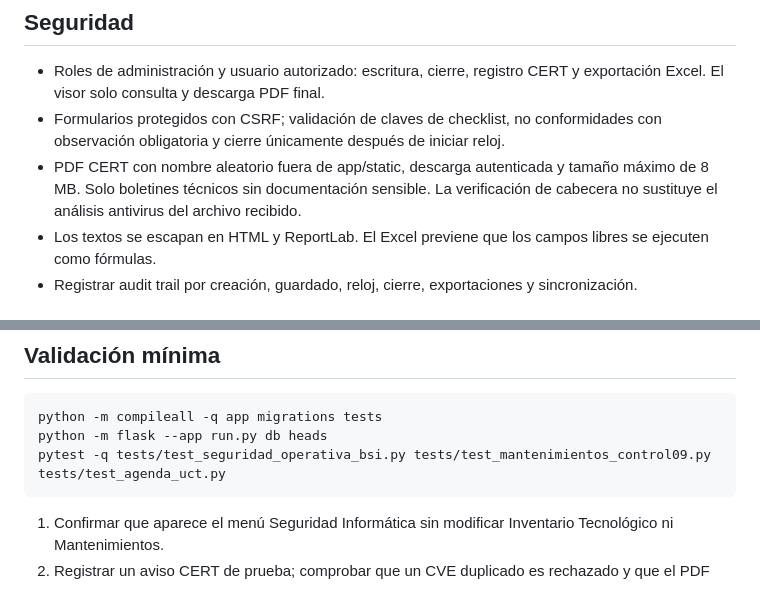
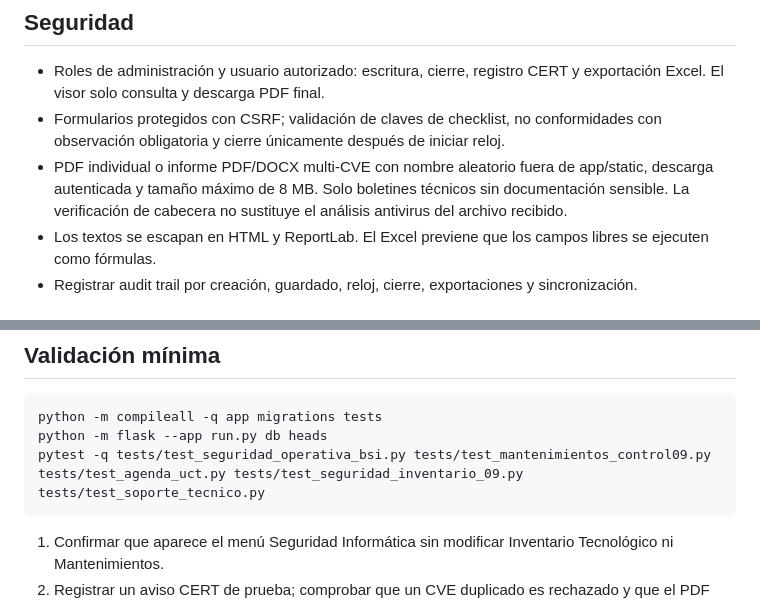
Before and after one commit to RGDeveloper-UCT/SICODE-UCT, a Markdown page: docs/SEGURIDAD_INFORMATICA_BSI.md, 2 parts joined by grey strips. Drawn GitHub-style.

```diff
--- a/docs/SEGURIDAD_INFORMATICA_BSI.md
+++ b/docs/SEGURIDAD_INFORMATICA_BSI.md
@@ -15,7 +53,7 @@ El informe XLSX incluye tres hojas: Boletas, Hallazgos y Por equipo. Los datos h
 
 - Roles de administración y usuario autorizado: escritura, cierre, registro CERT y exportación Excel. El visor solo consulta y descarga PDF final.
 - Formularios protegidos con CSRF; validación de claves de checklist, no conformidades con observación obligatoria y cierre únicamente después de iniciar reloj.
-- PDF CERT con nombre aleatorio fuera de app/static, descarga autenticada y tamaño máximo de 8 MB. Solo boletines técnicos sin documentación sensible. La verificación de cabecera no sustituye el análisis antivirus del archivo recibido.
+- PDF individual o informe PDF/DOCX multi-CVE con nombre aleatorio fuera de app/static, descarga autenticada y tamaño máximo de 8 MB. Solo boletines técnicos sin documentación sensible. La verificación de cabecera no sustituye el análisis antivirus del archivo recibido.
 - Los textos se escapan en HTML y ReportLab. El Excel previene que los campos libres se ejecuten como fórmulas.
 - Registrar audit trail por creación, guardado, reloj, cierre, exportaciones y sincronización.
 
@@ -67,7 +105,7 @@ Para suspender: sudo systemctl disable --now sicode-seguridad.timer. La tarea no
 
     python -m compileall -q app migrations tests
     python -m flask --app run.py db heads
-    pytest -q tests/test_seguridad_operativa_bsi.py tests/test_mantenimientos_control09.py tests/test_agenda_uct.py
+    pytest -q tests/test_seguridad_operativa_bsi.py tests/test_mantenimientos_control09.py tests/test_agenda_uct.py tests/test_seguridad_inventario_09.py tests/test_soporte_tecnico.py
 
 1. Confirmar que aparece el menú Seguridad Informática sin modificar Inventario Tecnológico ni Mantenimientos.
 2. Registrar un aviso CERT de prueba; comprobar que un CVE duplicado es rechazado y que el PDF adjunto se descarga con autenticación.
```
Also changed, not shown: other parts of docs/SEGURIDAD_INFORMATICA_BSI.md (+38 -0 lines).
